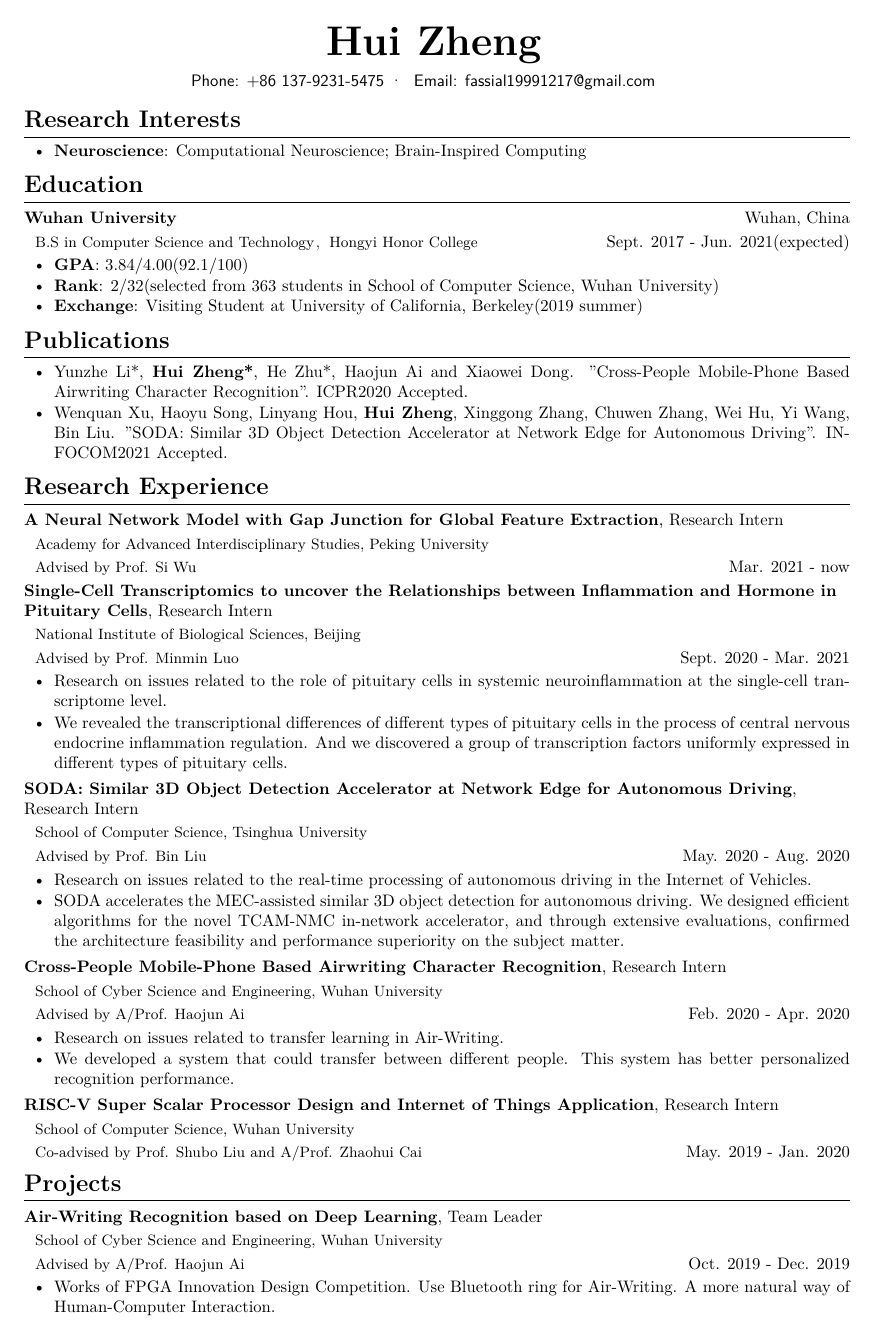
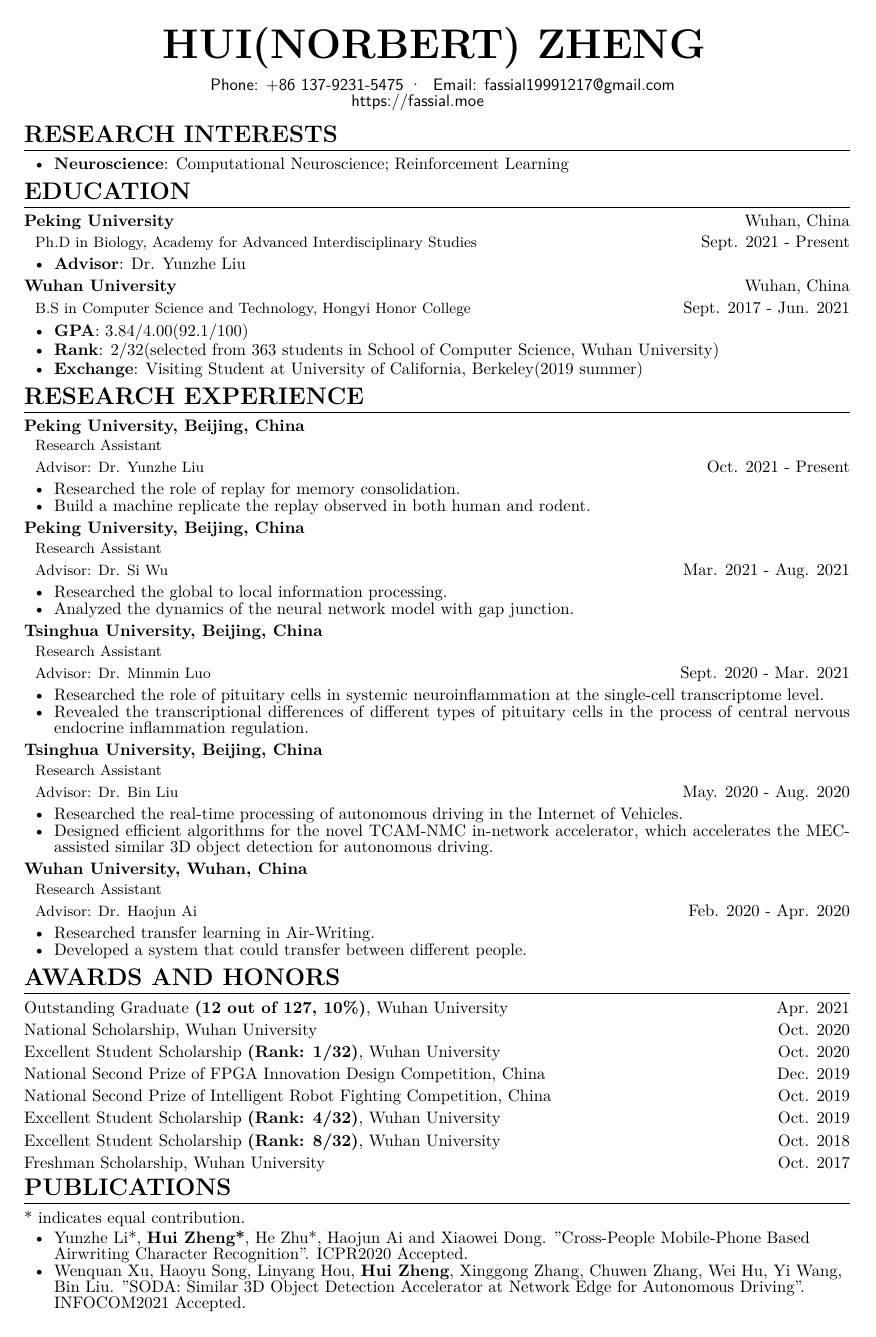
Before and after one commit to NorbertZheng/CV, a LaTeX CV (formal-en/formal-en.tex): page 1 of 2 before the commit and the whole page after it. Compiled offline with XeLaTeX.

Commit message:
CV: update formal-en

```diff
--- a/formal-en/formal-en.tex
+++ b/formal-en/formal-en.tex
@@ -4,71 +4,77 @@
 \begin{document}
 
-\name{\textbf{\href{https://fassial.github.io}{Hui Zheng}}}
+\name{\textbf{HUI(NORBERT) ZHENG}}
 
-\contactinfo{Phone: +86 137-9231-5475}{Email: \href{mailto:fassial19991217@gmail.com}{fassial19991217@gmail.com}}{}{}
+\contactinfo{
+  Phone: +86 137-9231-5475}{Email: \href{mailto:fassial19991217@gmail.com}{fassial19991217@gmail.com}\\
+  \href{https://fassial.moe}{https://fassial.moe}
+}{}{}
 
-\section{{\bfseries Research Interests}}
+%% research interests
+\section{{\bfseries RESEARCH INTERESTS}}
 \begin{itemize}[parsep=0.2ex]
-\item \textbf{Neuroscience}: Computational Neuroscience; Brain-Inspired Computing
+  \item \textbf{Neuroscience}: Computational Neuroscience; Reinforcement Learning
 \end{itemize}
 
-\section{{\bfseries Education}}
+%% education
+\section{{\bfseries EDUCATION}}
+\datedsubsection{{\bfseries Peking University}}{}{Wuhan, China}
+\datedsubsection{}{Ph.D in Biology, Academy for Advanced Interdisciplinary Studies}{Sept. 2021 - Present}
+\begin{itemize}[parsep=0.1ex]
+  \item \textbf{Advisor}: Dr. Yunzhe Liu
+\end{itemize}
 \datedsubsection{{\bfseries Wuhan University}}{}{Wuhan, China}
-\datedsubsection{}{B.S in Computer Science and Technology，Hongyi Honor College}{Sept. 2017 - Jun. 2021(expected)}
+\datedsubsection{}{B.S in Computer Science and Technology, Hongyi Honor College}{Sept. 2017 - Jun. 2021}
 \begin{itemize}[parsep=0.1ex]
-    \item \textbf{GPA}: 3.84/4.00(92.1/100)
-    \item \textbf{Rank}: 2/32(selected from 363 students in School of Computer Science, Wuhan University)
-    \item \textbf{Exchange}: Visiting Student at University of California, Berkeley(2019 summer)
-\end{itemize}
-
-\section{{\bfseries Publications}}
-\begin{itemize}[parsep=0.2ex]
-    \item Yunzhe Li*, \textbf{Hui Zheng*}, He Zhu*, Haojun Ai and Xiaowei Dong. "Cross-People Mobile-Phone Based Airwriting Character Recognition". ICPR2020 Accepted.
-    \item Wenquan Xu, Haoyu Song, Linyang Hou, \textbf{Hui Zheng}, Xinggong Zhang, Chuwen Zhang, Wei Hu, Yi Wang, Bin Liu. "SODA: Similar 3D Object Detection Accelerator at Network Edge for Autonomous Driving". INFOCOM2021 Accepted.
+  \item \textbf{GPA}: 3.84/4.00(92.1/100)
+  \item \textbf{Rank}: 2/32(selected from 363 students in School of Computer Science, Wuhan University)
+  \item \textbf{Exchange}: Visiting Student at University of California, Berkeley(2019 summer)
 \end{itemize}
 
 %% research experience
-\section{{\bfseries Research Experience}}
+\section{{\bfseries RESEARCH EXPERIENCE}}
+% pku-yunzhe liu
+\datedsubsection{\textbf{Peking University, Beijing, China}}{}{}
+\datedsubsection{}{Research Assistant}{}
+\datedsubsection{}{Advisor: Dr. Yunzhe Liu}{Oct. 2021 - Present}
+\begin{itemize}[parsep=0.2ex]
+  \item Researched the role of replay for memory consolidation.
+  \item Build a machine replicate the replay observed in both human and rodent.
+\end{itemize}
 % pku-si wu
-\datedsubsection{\textbf{A Neural Network Model with Gap Junction for Global Feature Extraction}, Research Intern}{}{}
-\datedsubsection{}{Academy for Advanced Interdisciplinary Studies, Peking University}{}
-\datedsubsection{}{Advised by \href{http://www.aais.pku.edu.cn/duiwu/showproduct.php?id=208}{Prof. Si Wu}}{Mar. 2021 - now}
+\datedsubsection{\textbf{Peking University, Beijing, China}}{}{}
+\datedsubsection{}{Research Assistant}{}
+\datedsubsection{}{Advisor: Dr. Si Wu}{Mar. 2021 - Aug. 2021}
+\begin{itemize}[parsep=0.2ex]
+  \item Researched the global to local information processing.
+  \item Analyzed the dynamics of the neural network model with gap junction.
+\end{itemize}
 % nibs-minmin luo
-\datedsubsection{\textbf{Single-Cell Transcriptomics to uncover the Relationships between Inflammation and Hormone in Pituitary Cells}, Research Intern}{}{}
-\datedsubsection{}{National Institute of Biological Sciences, Beijing}{}
-\datedsubsection{}{Advised by \href{http://www.nibs.ac.cn/yjsjyimgshow.php?cid=5&sid=6&id=775}{Prof. Minmin Luo}}{Sept. 2020 - Mar. 2021}
+\datedsubsection{\textbf{Tsinghua University, Beijing, China}}{}{}
+\datedsubsection{}{Research Assistant}{}
+\datedsubsection{}{Advisor: Dr. Minmin Luo}{Sept. 2020 - Mar. 2021}
 \begin{itemize}[parsep=0.2ex]
-    \item Research on issues related to the role of pituitary cells in systemic neuroinflammation at the single-cell transcriptome level.
-    \item We revealed the transcriptional differences of different types of pituitary cells in the process of central nervous endocrine inflammation regulation. And we discovered a group of transcription factors uniformly expressed in different types of pituitary cells.
+  \item Researched the role of pituitary cells in systemic neuroinflammation at the single-cell transcriptome level.
+  \item Revealed the transcriptional differences of different types of pituitary cells in the process of central nervous endocrine inflammation regulation.
 \end{itemize}
 % thu-bin liu
-\datedsubsection{\textbf{SODA: Similar 3D Object Detection Accelerator at Network Edge for Autonomous Driving}, Research Intern}{}{}
-\datedsubsection{}{School of Computer Science, Tsinghua University}{}
-\datedsubsection{}{Advised by \href{http://www.cs.tsinghua.edu.cn/publish/cs/4616/2013/20130424093153561198286/20130424093153561198286_.html}{Prof. Bin Liu}}{May. 2020 - Aug. 2020}
+\datedsubsection{\textbf{Tsinghua University, Beijing, China}}{}{}
+\datedsubsection{}{Research Assistant}{}
+\datedsubsection{}{Advisor: Dr. Bin Liu}{May. 2020 - Aug. 2020}
 \begin{itemize}[parsep=0.2ex]
-    \item Research on issues related to the real-time processing of autonomous driving in the Internet of Vehicles.
-    \item SODA accelerates the MEC-assisted similar 3D object detection for autonomous driving. We designed efficient algorithms for the novel TCAM-NMC in-network accelerator, and through extensive evaluations, confirmed the architecture feasibility and performance superiority on the subject matter.
+  \item Researched the real-time processing of autonomous driving in the Internet of Vehicles.
+  \item Designed efficient algorithms for the novel TCAM-NMC in-network accelerator, which accelerates the MEC-assisted similar 3D object detection for autonomous driving.
 \end{itemize}
 % whu-haojun ai
-\datedsubsection{\textbf{Cross-People Mobile-Phone Based Airwriting Character Recognition}, Research Intern}{}{}
-\datedsubsection{}{School of Cyber Science and Engineering, Wuhan University}{}
-\datedsubsection{}{Advised by \href{http://cse.whu.edu.cn/index.php?s=/home/szdw/detail/id/95.html}{A/Prof. Haojun Ai}}{Feb. 2020 - Apr. 2020}
+\datedsubsection{\textbf{Wuhan University, Wuhan, China}}{}{}
+\datedsubsection{}{Research Assistant}{}
+\datedsubsection{}{Advisor: Dr. Haojun Ai}{Feb. 2020 - Apr. 2020}
 \begin{itemize}[parsep=0.2ex]
-    \item Research on issues related to transfer learning in Air-Writing.
-    \item We developed a system that could transfer between different people. This system has better personalized recognition performance.
+  \item Researched transfer learning in Air-Writing.
+  \item Developed a system that could transfer between different people.
 \end{itemize}
 % whu-shubo liu
-\datedsubsection{\textbf{RISC-V Super Scalar Processor Design and Internet of Things Application}, Research Intern}{}{}
-\datedsubsection{}{School of Computer Science, Wuhan University}{}
-\datedsubsection{}{Co-advised by \href{http://cs.whu.edu.cn/teacherinfo.aspx?id=309}{Prof. Shubo Liu} and \href{http://cs.whu.edu.cn/teacherinfo.aspx?id=266}{A/Prof. Zhaohui Cai}}{May. 2019 - Jan. 2020}
+%\datedsubsection{\textbf{Wuhan University, Wuhan, China}}{}{}
+%\datedsubsection{}{Research Assistant}{}
+%\datedsubsection{}{Advisor: Dr. Shubo Liu} and Dr. Zhaohui Cai}{May. 2019 - Jan. 2020}
 
-%% projects
-\section{{\bfseries Projects}}
-% whu-airwriting
-\datedsubsection{\href{https://github.com/Fassial/NUFIC2019-WHU}{\textbf{Air-Writing Recognition based on Deep Learning}}, Team Leader}{}{}
-\datedsubsection{}{School of Cyber Science and Engineering, Wuhan University}{}
-\datedsubsection{}{Advised by \href{http://cse.whu.edu.cn/index.php?s=/home/szdw/detail/id/95.html}{A/Prof. Haojun Ai}}{Oct. 2019 - Dec. 2019}
-\begin{itemize}[parsep=0.2ex]
-    \item Works of \href{http://fpga.icisc.cn/}{FPGA Innovation Design Competition}. Use Bluetooth ring for Air-Writing. A more natural way of Human-Computer Interaction.
-    \item Use FPGA to filter and unpack the data collected by the acceleration sensor. Then transfer the data to the embedded Arm and use the deep neural network for prediction.
-\end{itemize}
@@ -102,3 +87,4 @@
+\section{{\bfseries AWARDS AND HONORS}}
 % 2021
 \datedsubsection{Outstanding Graduate \textbf{(12 out of 127, 10\%)}, Wuhan University}{}{Apr. 2021}
 % 2020
@@ -113,6 +99,9 @@
 % 2017
 \datedsubsection{Freshman Scholarship, Wuhan University}{}{Oct. 2017}
 
-%% skills
-\section{{\bfseries Skills}}
+%% publications
+\section{{\bfseries PUBLICATIONS}}
+\flushleft{* indicates equal contribution.}
 \begin{itemize}[parsep=0.2ex]
+  \item Yunzhe Li*, \textbf{Hui Zheng*}, He Zhu*, Haojun Ai and Xiaowei Dong. "Cross-People Mobile-Phone Based Airwriting Character Recognition". ICPR2020 Accepted.
+  \item Wenquan Xu, Haoyu Song, Linyang Hou, \textbf{Hui Zheng}, Xinggong Zhang, Chuwen Zhang, Wei Hu, Yi Wang, Bin Liu. "SODA: Similar 3D Object Detection Accelerator at Network Edge for Autonomous Driving". INFOCOM2021 Accepted.
```
Also changed, not shown: formal-en/formal-en.pdf, formal-en/formal-en.tex (95 more changed lines).
